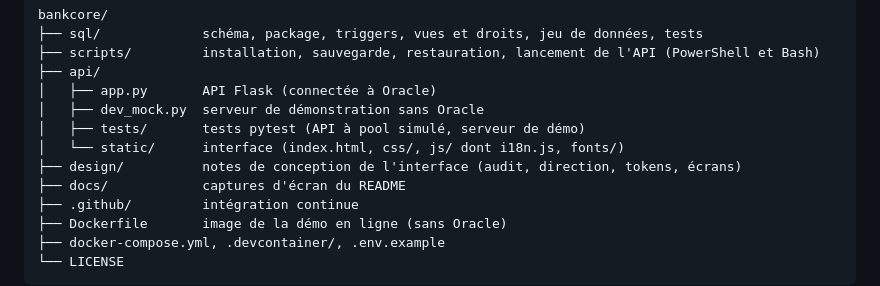
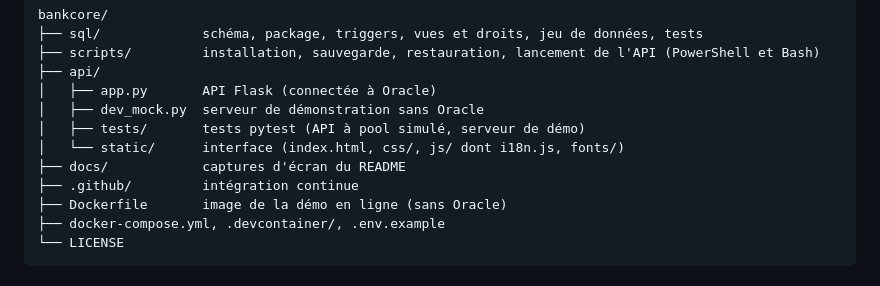
Before and after one commit to Yu-on0123/bankcore, a Markdown page: README.md, the part around the change. Rendered like a GitHub page.

Commit message:
README : dossier design supp

```diff
--- a/README.md
+++ b/README.md
@@ -54,7 +54,6 @@ bankcore/
 │   ├── dev_mock.py  serveur de démonstration sans Oracle
 │   ├── tests/       tests pytest (API à pool simulé, serveur de démo)
 │   └── static/      interface (index.html, css/, js/ dont i18n.js, fonts/)
-├── design/          notes de conception de l'interface (audit, direction, tokens, écrans)
 ├── docs/            captures d'écran du README
 ├── .github/         intégration continue
 ├── Dockerfile       image de la démo en ligne (sans Oracle)
```
Also changed, not shown: README.en.md (+0 -1 lines).
